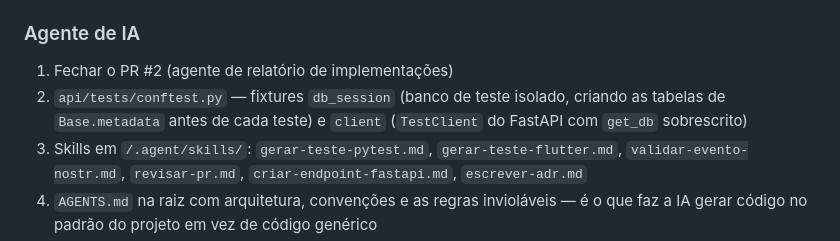
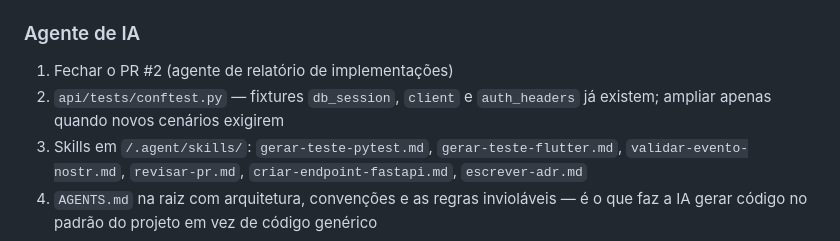
Before and after one commit to S06-2026-2/Openlift, a Markdown page: docs/CONTEXTO.md, the part around the change. Drawn GitHub-style.

Commit message:
Clarify fixtures and skills in CONTEXTO.md
Updated the documentation to clarify existing fixtures and their usage.

Co-authored-by: Copilot Autofix powered by AI <175728472+Copilot@users.noreply.github.com>

```diff
--- a/docs/CONTEXTO.md
+++ b/docs/CONTEXTO.md
@@ -280,7 +280,7 @@ Dois itens desse conjunto são conteúdo original e não podem ser gerados por a
 ### Agente de IA
 
 1. Fechar o PR #2 (agente de relatório de implementações)
-2. `api/tests/conftest.py` — fixtures `db_session` (banco de teste isolado, criando as tabelas de `Base.metadata` antes de cada teste) e `client` (`TestClient` do FastAPI com `get_db` sobrescrito)
+2. `api/tests/conftest.py` — fixtures `db_session`, `client` e `auth_headers` já existem; ampliar apenas quando novos cenários exigirem
 3. Skills em `/.agent/skills/`: `gerar-teste-pytest.md`, `gerar-teste-flutter.md`, `validar-evento-nostr.md`, `revisar-pr.md`, `criar-endpoint-fastapi.md`, `escrever-adr.md`
 4. `AGENTS.md` na raiz com arquitetura, convenções e as regras invioláveis — é o que faz a IA gerar código no padrão do projeto em vez de código genérico
 5. MCP locais, custo zero: Postgres (o agente consulta o schema real em vez de inventar coluna), filesystem, GitHub
```
